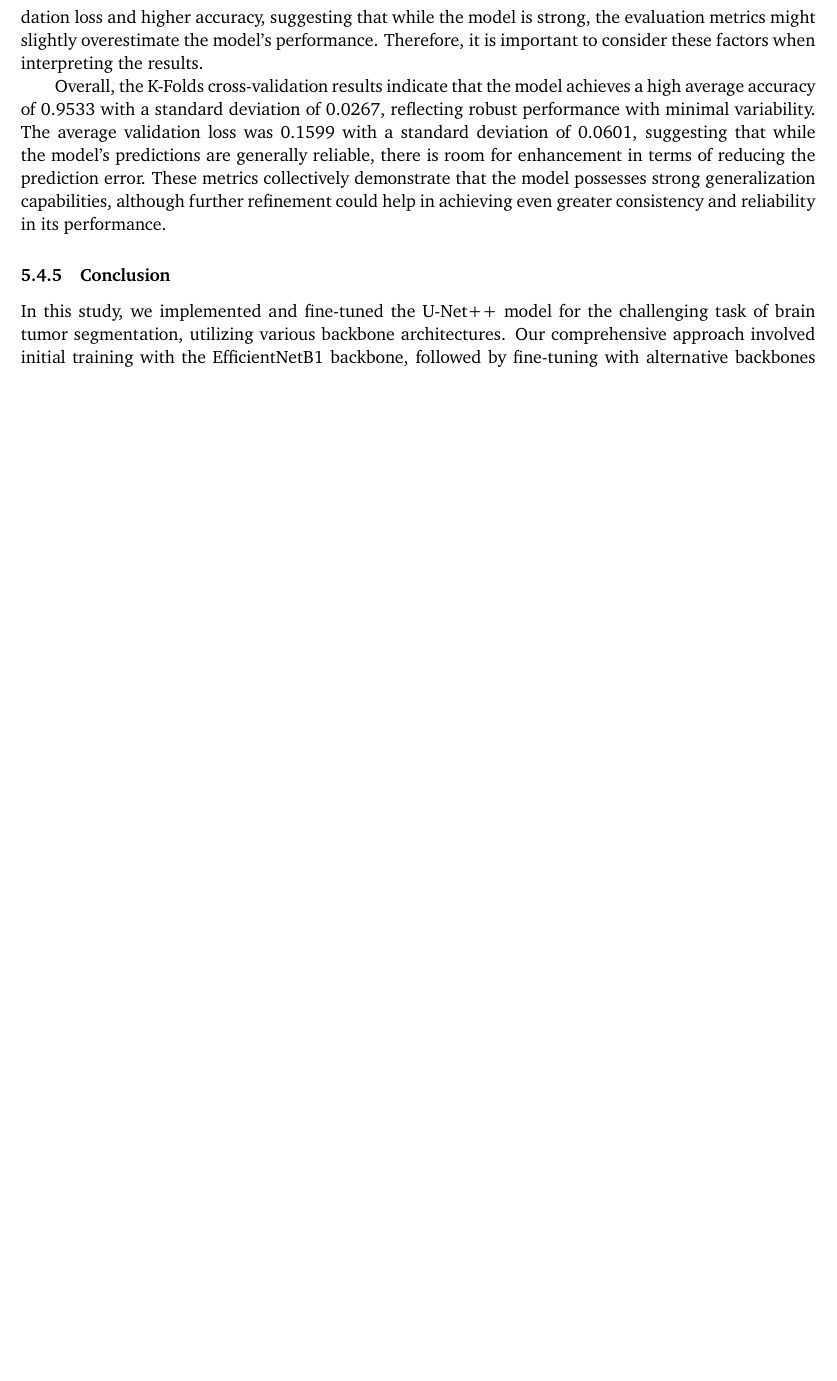
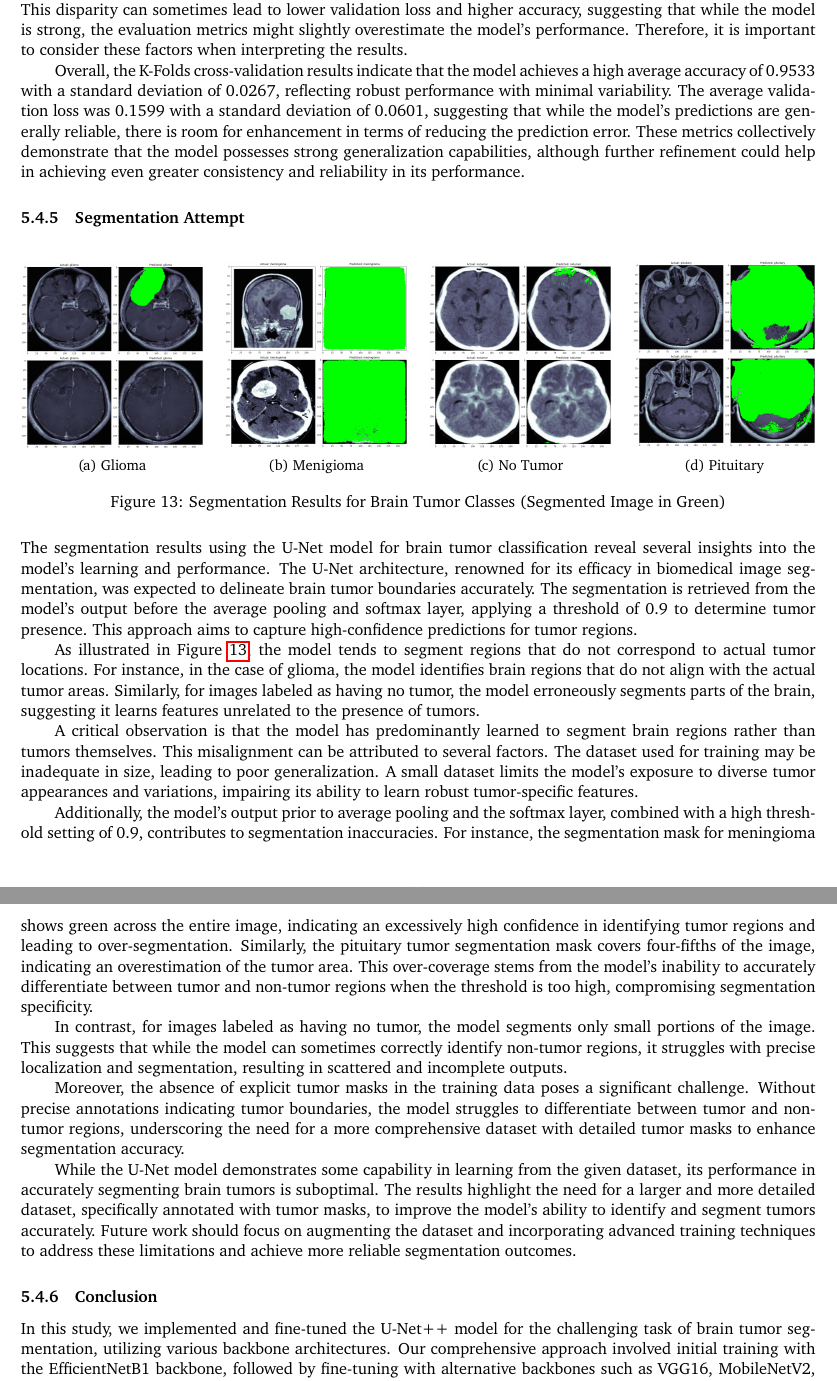
Before and after one commit to Devoalda/CSC3109_Report, a LaTeX document (CSC3109_Report_Group19.tex, which reads Sections/models/unet.tex): part of page 20 of 28 before the commit and two parts of pages 18 and 19 of 27 after it, the two joined at a grey line, cut so that both start at the same text, the shorter picture padded with empty space. Compiled offline with pdfLaTeX.

Commit message:
Updated Report

```diff
--- a/CSC3109_Report_Group19.tex
+++ b/CSC3109_Report_Group19.tex
@@ -21,8 +21,8 @@
 
 \documentclass[
 	article, % Paper size, specify a4paper (A4) or letterpaper (US letter)
-	11pt, % Default font size, specify 10pt, 11pt or 12pt
-	draft, % Comment out before submission
+	10pt, % Default font size, specify 10pt, 11pt or 12pt
+	%draft, % Comment out before submission
 ]{CSUniSchoolLabReport}
 
 
--- a/Sections/models/unet.tex
+++ b/Sections/models/unet.tex
@@ -204,6 +204,58 @@ It is noteworthy that during the K-Folds validation, there were instances where
 
 Overall, the K-Folds cross-validation results indicate that the model achieves a high average accuracy of 0.9533 with a standard deviation of 0.0267, reflecting robust performance with minimal variability. The average validation loss was 0.1599 with a standard deviation of 0.0601, suggesting that while the model's predictions are generally reliable, there is room for enhancement in terms of reducing the prediction error. These metrics collectively demonstrate that the model possesses strong generalization capabilities, although further refinement could help in achieving even greater consistency and reliability in its performance.
 
+\subsubsection{Segmentation Attempt}
+
+
+\begin{figure}[H]
+  \centering
+  \begin{subfigure}[b]{0.23\textwidth}
+    \centering
+    \includegraphics[width=\textwidth]{unet/evaluation/segmentation1.png}
+    \caption{Glioma}
+    \label{fig:glio_seg}
+  \end{subfigure}
+  \hfill
+  \begin{subfigure}[b]{0.23\textwidth}
+    \centering
+    \includegraphics[width=\textwidth]{unet/evaluation/segmentation2.png}
+    \caption{Menigioma}
+    \label{fig:meng_seg}
+  \end{subfigure}
+  \hfill
+  \begin{subfigure}[b]{0.23\textwidth}
+    \centering
+    \includegraphics[width=\textwidth]{unet/evaluation/segmentation3.png}
+    \caption{No Tumor}
+    \label{fig:no_tumor_seg}
+  \end{subfigure}
+  \hfill
+  \begin{subfigure}[b]{0.23\textwidth}
+    \centering
+    \includegraphics[width=\textwidth]{unet/evaluation/segmentation4.png}
+    \caption{Pituitary}
+    \label{fig:pitu_seg}
+  \end{subfigure}
+  \caption{Segmentation Results for Brain Tumor Classes (Segmented Image in Green)}
+  \label{fig:segmentation_results}
+\end{figure}
+
+
+The segmentation results using the U-Net model for brain tumor classification reveal several insights into the model's learning and performance. The U-Net architecture, renowned for its efficacy in biomedical image segmentation, was expected to delineate brain tumor boundaries accurately. The segmentation is retrieved from the model's output before the average pooling and softmax layer, applying a threshold of 0.9 to determine tumor presence. This approach aims to capture high-confidence predictions for tumor regions.
+
+As illustrated in Figure \ref{fig:segmentation_results}, the model tends to segment regions that do not correspond to actual tumor locations. For instance, in the case of glioma, the model identifies brain regions that do not align with the actual tumor areas. Similarly, for images labeled as having no tumor, the model erroneously segments parts of the brain, suggesting it learns features unrelated to the presence of tumors.
+
+A critical observation is that the model has predominantly learned to segment brain regions rather than tumors themselves. This misalignment can be attributed to several factors. The dataset used for training may be inadequate in size, leading to poor generalization. A small dataset limits the model's exposure to diverse tumor appearances and variations, impairing its ability to learn robust tumor-specific features.
+
+Additionally, the model's output prior to average pooling and the softmax layer, combined with a high threshold setting of 0.9, contributes to segmentation inaccuracies. For instance, the segmentation mask for meningioma shows green across the entire image, indicating an excessively high confidence in identifying tumor regions and leading to over-segmentation. Similarly, the pituitary tumor segmentation mask covers four-fifths of the image, indicating an overestimation of the tumor area. This over-coverage stems from the model's inability to accurately differentiate between tumor and non-tumor regions when the threshold is too high, compromising segmentation specificity.
+
+In contrast, for images labeled as having no tumor, the model segments only small portions of the image. This suggests that while the model can sometimes correctly identify non-tumor regions, it struggles with precise localization and segmentation, resulting in scattered and incomplete outputs.
+
+Moreover, the absence of explicit tumor masks in the training data poses a significant challenge. Without precise annotations indicating tumor boundaries, the model struggles to differentiate between tumor and non-tumor regions, underscoring the need for a more comprehensive dataset with detailed tumor masks to enhance segmentation accuracy.
+
+While the U-Net model demonstrates some capability in learning from the given dataset, its performance in accurately segmenting brain tumors is suboptimal. The results highlight the need for a larger and more detailed dataset, specifically annotated with tumor masks, to improve the model's ability to identify and segment tumors accurately. Future work should focus on augmenting the dataset and incorporating advanced training techniques to address these limitations and achieve more reliable segmentation outcomes.
+
+
 \subsubsection{Conclusion}\label{s:conclusion}
 
 In this study, we implemented and fine-tuned the U-Net++ model for the challenging task of brain tumor segmentation, utilizing various backbone architectures. Our comprehensive approach involved initial training with the EfficientNetB1 backbone, followed by fine-tuning with alternative backbones such as VGG16, MobileNetV2, and DenseNet121. The EfficientNetB1 backbone demonstrated superior performance, achieving a validation loss of 0.1862 and a validation accuracy of 0.9444. This backbone was retained for the final model due to its robust performance metrics and efficacy in accurately segmenting brain tumors.
```
Also changed, not shown: Appendix/appendixA.tex (+14 -1 lines), Sections/models/inceptionv3.tex (+0 -9 lines), Figures/unet/evaluation/segmentation1.png (added), Figures/unet/evaluation/segmentation2.png (added), Figures/unet/evaluation/segmentation3.png (added), Figures/unet/evaluation/segmentation4.png (added), Sections/models/unet.tex (2 more changed lines), 1 other file.
